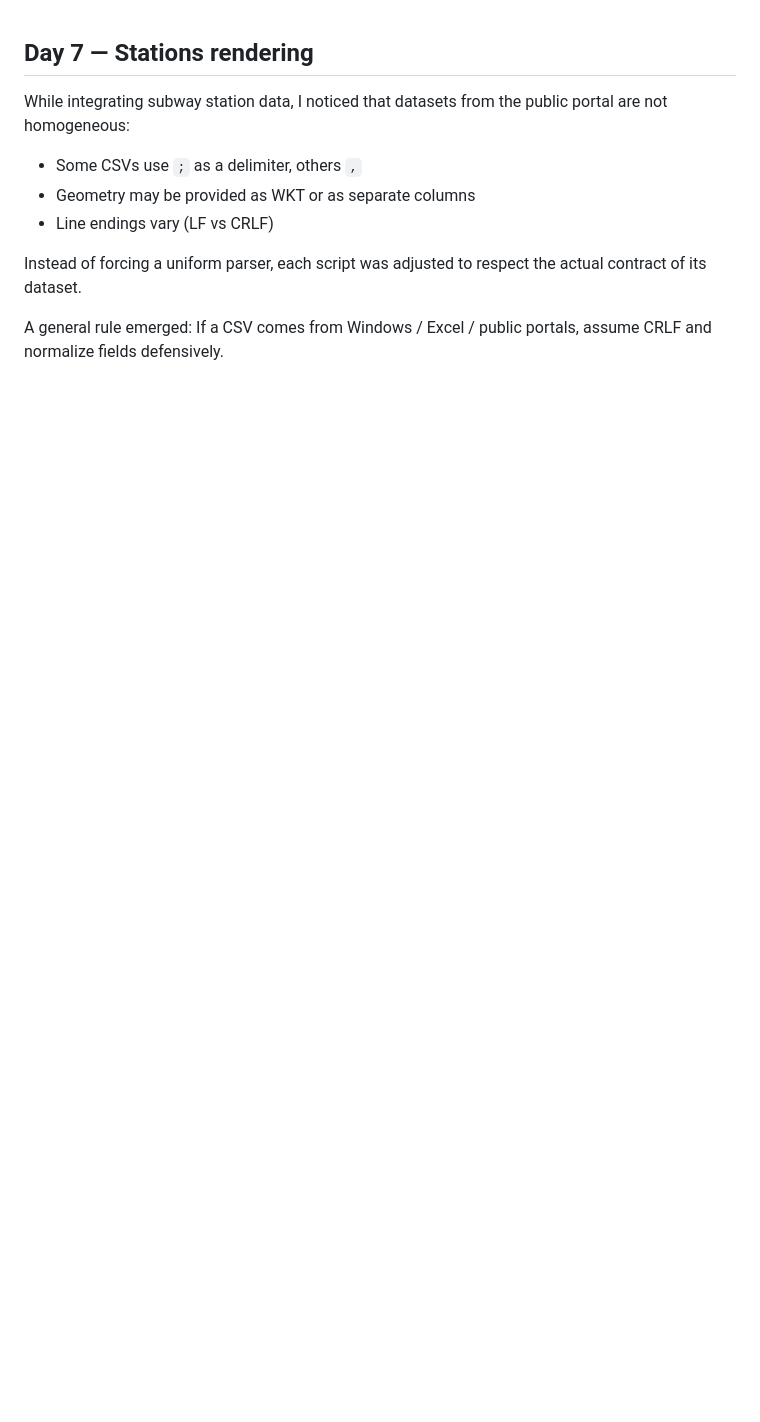
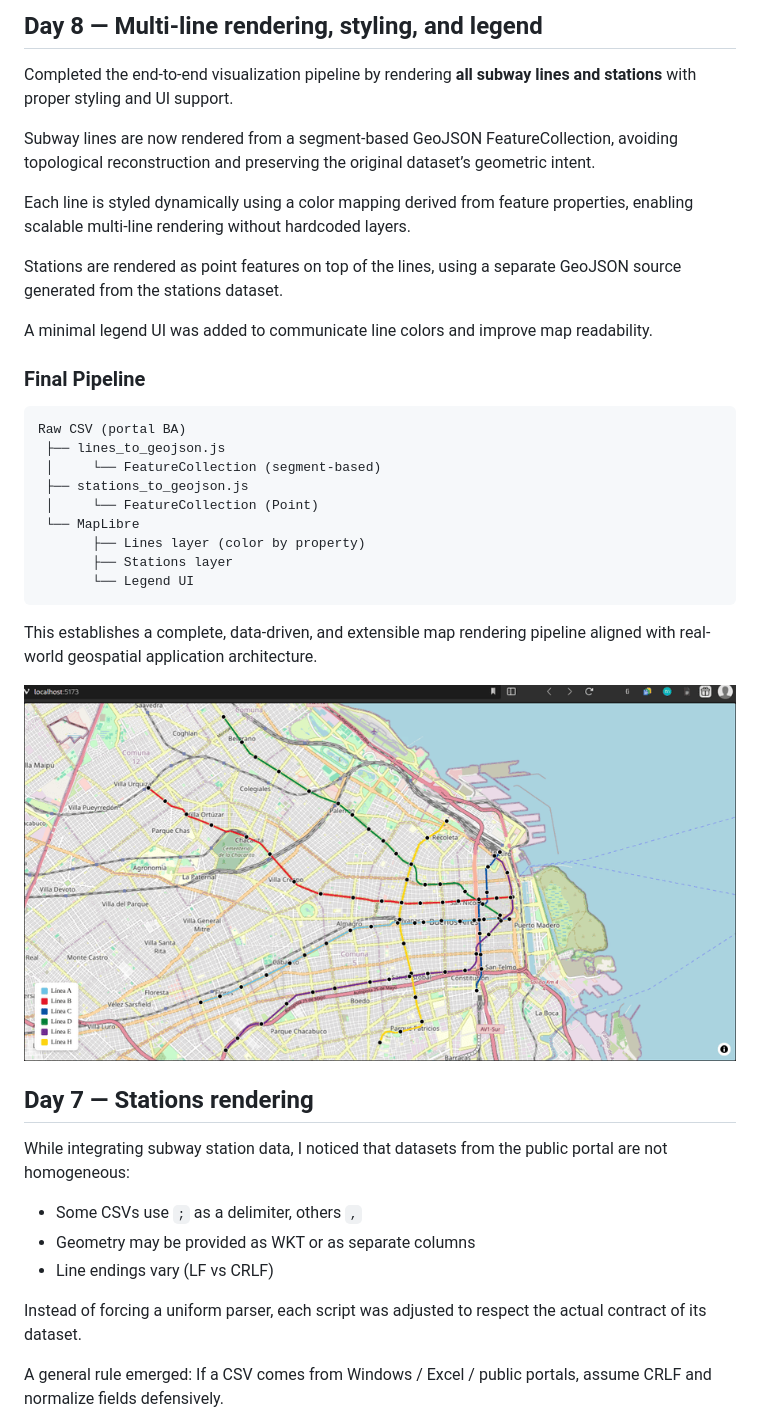
Before and after one commit to Yarthax23/urbanly-subte-map, a Markdown page: docs/project_log.md, the part around the change. Drawn GitHub-style; pictures changed too: docs/images/day8-colored-lines-and-stations.png (added); blank space fills up the shorter version.

Commit message:
docs(project-log): document Day 8 multi-line rendering and legend

````diff
--- a/docs/project_log.md
+++ b/docs/project_log.md
@@ -1,3 +1,41 @@
+## Day 8 — Multi-line rendering, styling, and legend
+
+Completed the end-to-end visualization pipeline by rendering
+**all subway lines and stations** with proper styling and UI support.
+
+Subway lines are now rendered from a segment-based GeoJSON
+FeatureCollection, avoiding topological reconstruction and preserving
+the original dataset’s geometric intent.
+
+Each line is styled dynamically using a color mapping derived from
+feature properties, enabling scalable multi-line rendering without
+hardcoded layers.
+
+Stations are rendered as point features on top of the lines,
+using a separate GeoJSON source generated from the stations dataset.
+
+A minimal legend UI was added to communicate line colors and improve
+map readability.
+
+### Final Pipeline
+```
+Raw CSV (portal BA)
+ ├── lines_to_geojson.js
+ │     └── FeatureCollection (segment-based)
+ ├── stations_to_geojson.js
+ │     └── FeatureCollection (Point)
+ └── MapLibre
+       ├── Lines layer (color by property)
+       ├── Stations layer
+       └── Legend UI
+```
+
+This establishes a complete, data-driven, and extensible map
+rendering pipeline aligned with real-world geospatial application
+architecture.
+
+![Colored Lines and Stations](./images/day8-colored-lines-and-stations.png)
+
 ## Day 7 — Stations rendering
 
 While integrating subway station data, I noticed that datasets from the
````
